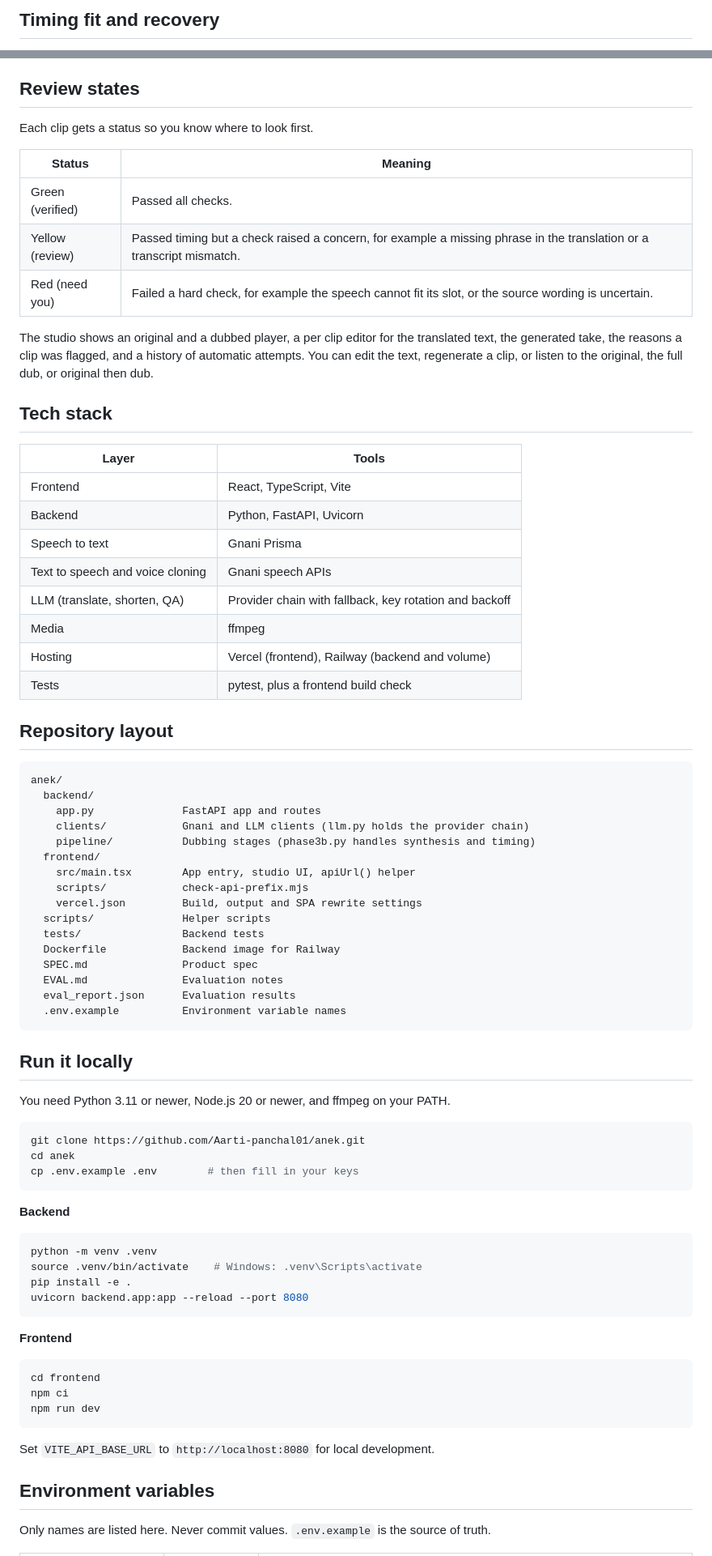
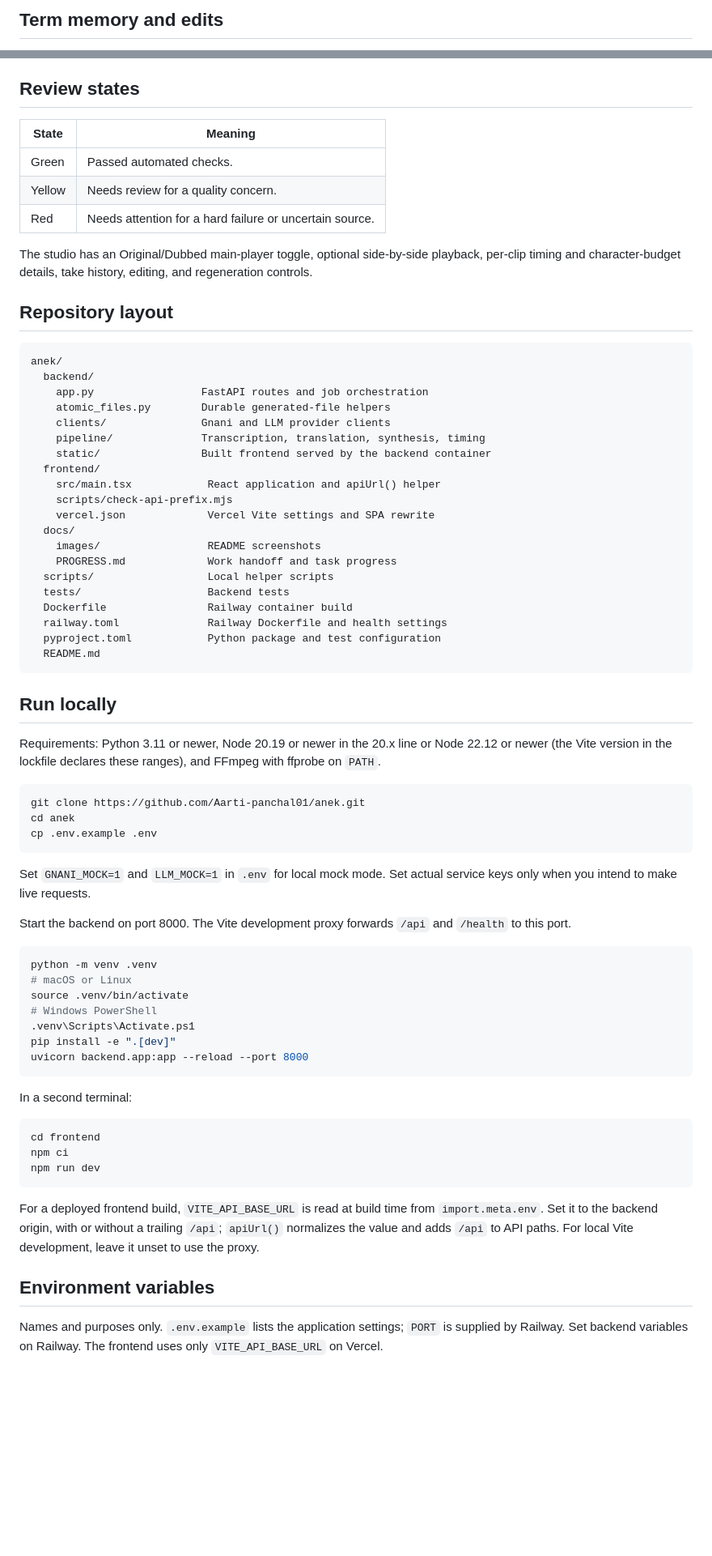
Before and after one commit to Aarti-panchal01/anek, a Markdown page: README.md, 2 parts joined by grey strips. Shown at 81% size. Rendered like a GitHub page; blank space fills up the shorter version.

````diff
--- a/README.md
+++ b/README.md
@@ -150,3 +99,3 @@ sequenceDiagram
 
-## Timing fit and recovery
+## Term memory and edits
 
@@ -173,70 +103,64 @@ This applies to all ten target languages. Each recovery step writes a `Timing re
 
 ## Review states
 
-Each clip gets a status so you know where to look first.
+| State | Meaning |
+| --- | --- |
+| Green | Passed automated checks. |
+| Yellow | Needs review for a quality concern. |
+| Red | Needs attention for a hard failure or uncertain source. |
 
-| Status | Meaning |
-| --- | --- |
-| Green (verified) | Passed all checks. |
-| Yellow (review) | Passed timing but a check raised a concern, for example a missing phrase in the translation or a transcript mismatch. |
-| Red (need you) | Failed a hard check, for example the speech cannot fit its slot, or the source wording is uncertain. |
-
-The studio shows an original and a dubbed player, a per clip editor for the translated text, the generated take, the reasons a clip was flagged, and a history of automatic attempts. You can edit the text, regenerate a clip, or listen to the original, the full dub, or original then dub.
-
-## Tech stack
-
-| Layer | Tools |
-| --- | --- |
-| Frontend | React, TypeScript, Vite |
-| Backend | Python, FastAPI, Uvicorn |
-| Speech to text | Gnani Prisma |
-| Text to speech and voice cloning | Gnani speech APIs |
-| LLM (translate, shorten, QA) | Provider chain with fallback, key rotation and backoff |
-| Media | ffmpeg |
-| Hosting | Vercel (frontend), Railway (backend and volume) |
-| Tests | pytest, plus a frontend build check |
+The studio has an Original/Dubbed main-player toggle, optional side-by-side playback, per-clip timing and character-budget details, take history, editing, and regeneration controls.
 
 ## Repository layout
 
 ```text
 anek/
   backend/
-    app.py              FastAPI app and routes
-    clients/            Gnani and LLM clients (llm.py holds the provider chain)
-    pipeline/           Dubbing stages (phase3b.py handles synthesis and timing)
+    app.py                 FastAPI routes and job orchestration
+    atomic_files.py        Durable generated-file helpers
+    clients/               Gnani and LLM provider clients
+    pipeline/              Transcription, translation, synthesis, timing
+    static/                Built frontend served by the backend container
   frontend/
-    src/main.tsx        App entry, studio UI, apiUrl() helper
-    scripts/            check-api-prefix.mjs
-    vercel.json         Build, output and SPA rewrite settings
-  scripts/              Helper scripts
-  tests/                Backend tests
-  Dockerfile            Backend image for Railway
-  SPEC.md               Product spec
-  EVAL.md               Evaluation notes
-  eval_report.json      Evaluation results
-  .env.example          Environment variable names
+    src/main.tsx            React application and apiUrl() helper
+    scripts/check-api-prefix.mjs
+    vercel.json             Vercel Vite settings and SPA rewrite
+  docs/
+    images/                 README screenshots
+    PROGRESS.md             Work handoff and task progress
+  scripts/                  Local helper scripts
+  tests/                    Backend tests
+  Dockerfile                Railway container build
+  railway.toml              Railway Dockerfile and health settings
+  pyproject.toml            Python package and test configuration
+  README.md
 ```
 
-## Run it locally
+## Run locally
 
-You need Python 3.11 or newer, Node.js 20 or newer, and ffmpeg on your PATH.
+Requirements: Python 3.11 or newer, Node 20.19 or newer in the 20.x line or Node 22.12 or newer (the Vite version in the lockfile declares these ranges), and FFmpeg with ffprobe on `PATH`.
 
 ```bash
 git clone https://github.com/Aarti-panchal01/anek.git
 cd anek
-cp .env.example .env        # then fill in your keys
+cp .env.example .env
 ```
 
-**Backend**
+Set `GNANI_MOCK=1` and `LLM_MOCK=1` in `.env` for local mock mode. Set actual service keys only when you intend to make live requests.
+
+Start the backend on port 8000. The Vite development proxy forwards `/api` and `/health` to this port.
 
 ```bash
 python -m venv .venv
-source .venv/bin/activate    # Windows: .venv\Scripts\activate
-pip install -e .
-uvicorn backend.app:app --reload --port 8080
+# macOS or Linux
+source .venv/bin/activate
+# Windows PowerShell
+.venv\Scripts\Activate.ps1
+pip install -e ".[dev]"
+uvicorn backend.app:app --reload --port 8000
 ```
 
-**Frontend**
+In a second terminal:
 
 ```bash
 cd frontend
@@ -244,9 +168,9 @@ npm ci
 npm run dev
 ```
 
-Set `VITE_API_BASE_URL` to `http://localhost:8080` for local development.
+For a deployed frontend build, `VITE_API_BASE_URL` is read at build time from `import.meta.env`. Set it to the backend origin, with or without a trailing `/api`; `apiUrl()` normalizes the value and adds `/api` to API paths. For local Vite development, leave it unset to use the proxy.
 
 ## Environment variables
 
-Only names are listed here. Never commit values. `.env.example` is the source of truth.
+Names and purposes only. `.env.example` lists the application settings; `PORT` is supplied by Railway. Set backend variables on Railway. The frontend uses only `VITE_API_BASE_URL` on Vercel.
 
````
Also changed, not shown: other parts of README.md (+132 -165 lines), docs/PROGRESS.md (+37 -0 lines), docs/images/README.md (added, +12 -0 lines), docs/images/clips-hindi.png (added), docs/images/clips-kannada.png (added), docs/images/landing.png (added), docs/images/new-dub.png (added), docs/images/review-studio.png (added), docs/images/term-memory.png (added), 4 other files.
